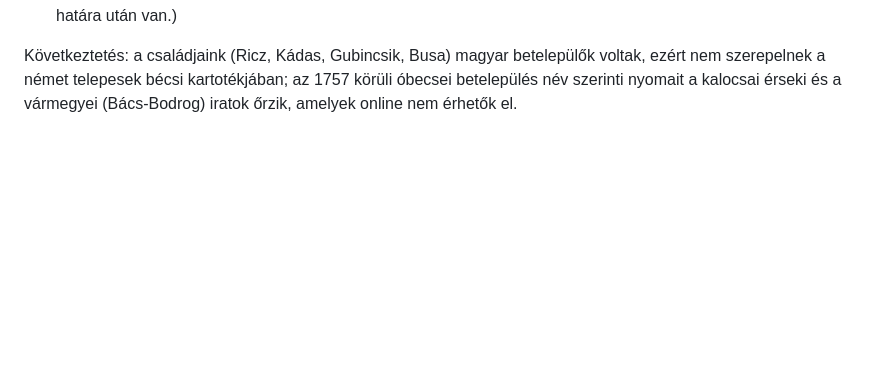
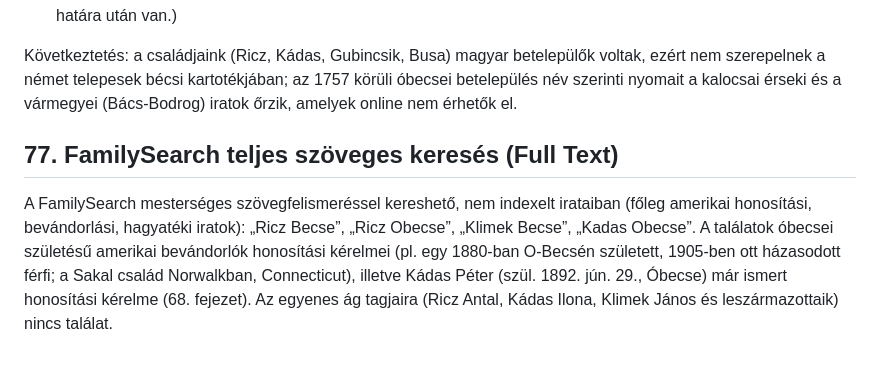
Before and after one commit to ntamas94/csaladfa, a Markdown page: atiratok.md, the part around the change. Rendered like a GitHub page; blank space fills up the shorter version.

Commit message:
FamilySearch teljes szöveges keresés (77. fejezet)
Co-Authored-By: Claude Opus 5.5 <noreply@anthropic.com>

```diff
--- a/atiratok.md
+++ b/atiratok.md
@@ -1301,3 +1301,7 @@ A FamilySearch-katalógusban Szerbia (Vajdaság) területére kb. 290 tétel van
 - **K–Kütie** film (DGS 8116530), „Kad…” (36–60. kép: Cadet, Kad, Kade, Kaderle) és „Ki…–Ko…” rész (2200–2300. kép): **Kádas és Klimek nincs**. (A Klimek János kb. 1843-as születése egyébként is a kartoték 1830-as határa után van.)
 
 Következtetés: a családjaink (Ricz, Kádas, Gubincsik, Busa) magyar betelepülők voltak, ezért nem szerepelnek a német telepesek bécsi kartotékjában; az 1757 körüli óbecsei betelepülés név szerinti nyomait a kalocsai érseki és a vármegyei (Bács-Bodrog) iratok őrzik, amelyek online nem érhetők el.
+
+## 77. FamilySearch teljes szöveges keresés (Full Text)
+
+A FamilySearch mesterséges szövegfelismeréssel kereshető, nem indexelt irataiban (főleg amerikai honosítási, bevándorlási, hagyatéki iratok): „Ricz Becse”, „Ricz Obecse”, „Klimek Becse”, „Kadas Obecse”. A találatok óbecsei születésű amerikai bevándorlók honosítási kérelmei (pl. egy 1880-ban O-Becsén született, 1905-ben ott házasodott férfi; a Sakal család Norwalkban, Connecticut), illetve Kádas Péter (szül. 1892. jún. 29., Óbecse) már ismert honosítási kérelme (68. fejezet). Az egyenes ág tagjaira (Ricz Antal, Kádas Ilona, Klimek János és leszármazottaik) nincs találat.
```
